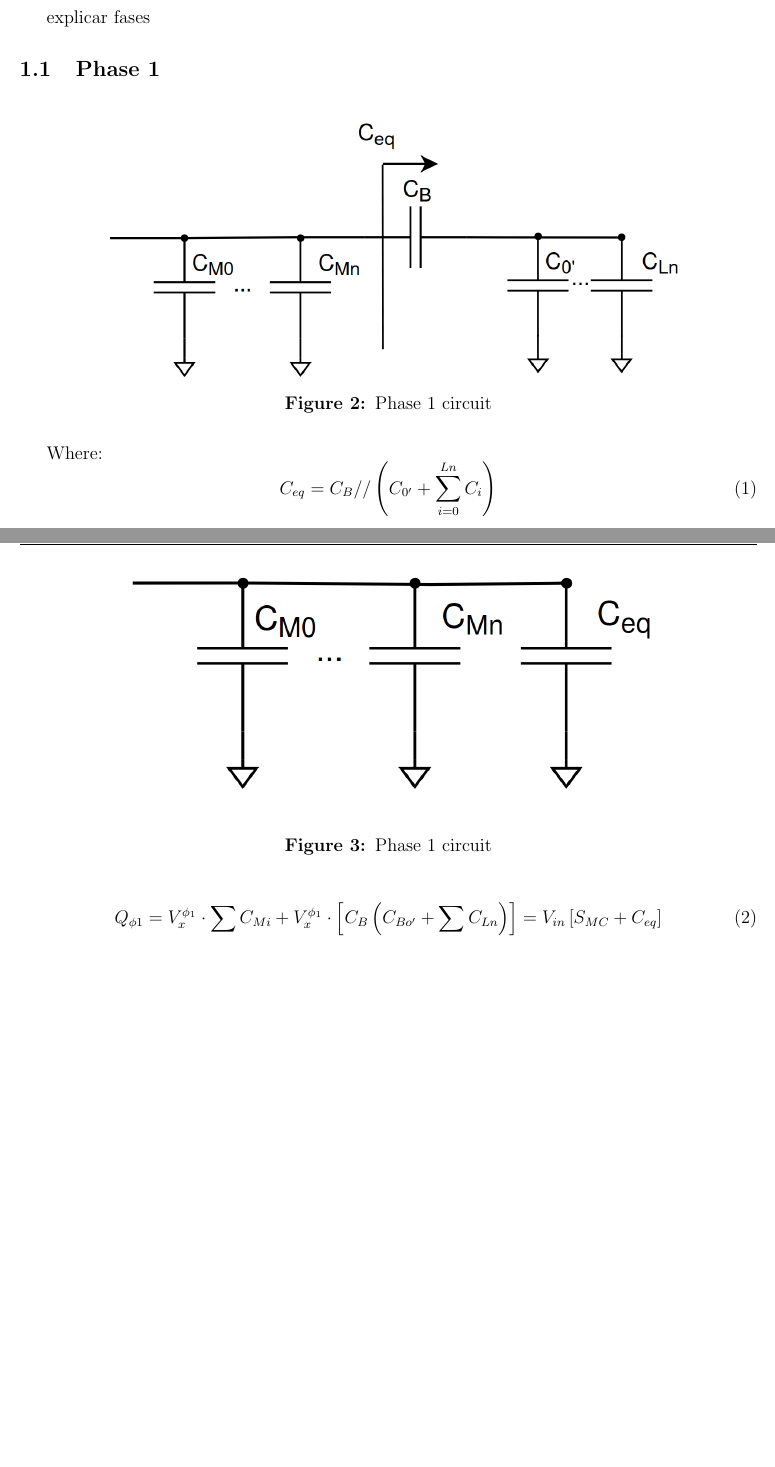
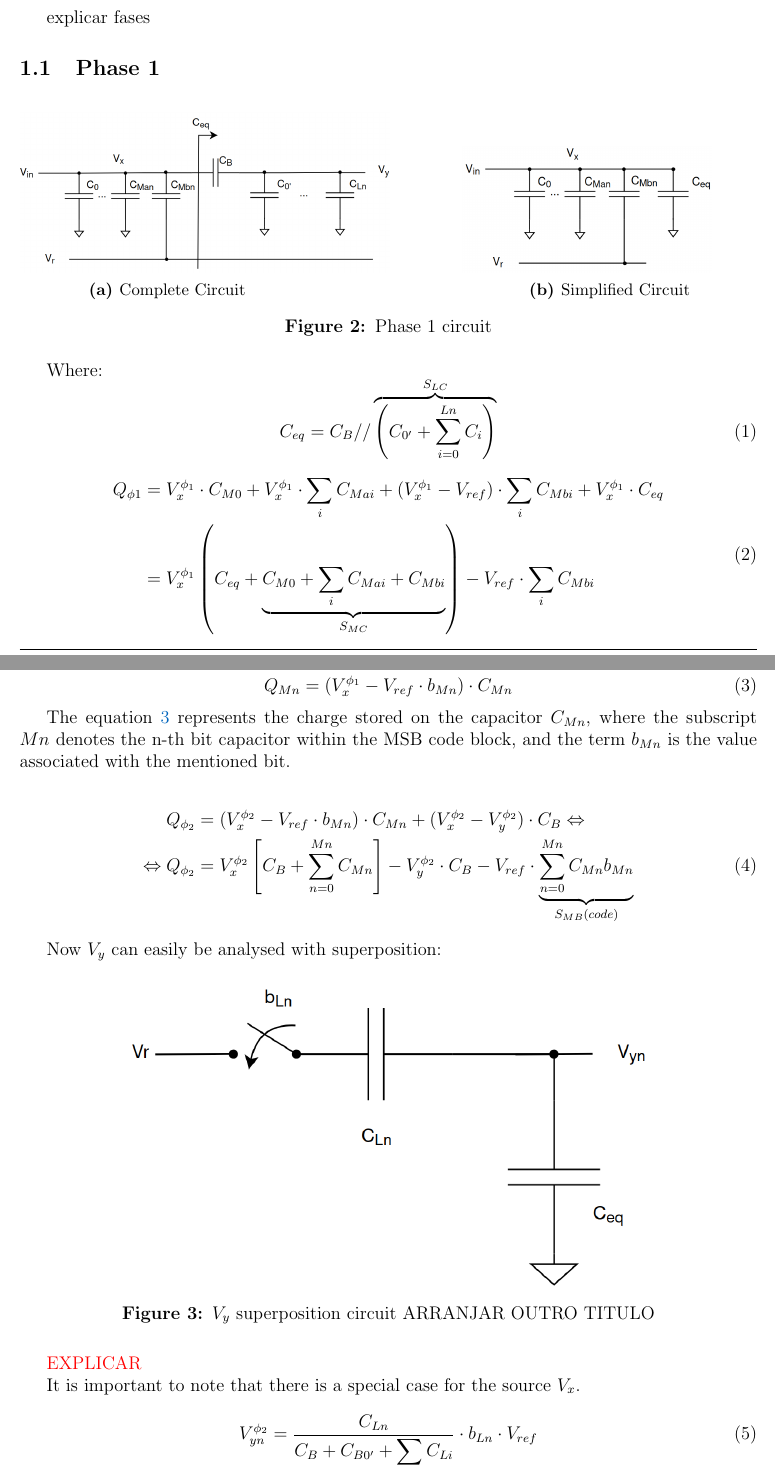
Before and after one commit to MartimAgostinho/CS-Lab1, a LaTeX document (Report/main.tex, which reads Report/Sections/DAC.tex): two parts of pages 4 and 5 of 6 before the commit and two parts of pages 4 and 5 of 7 after it, joined at a grey line, cut so that both start at the same text. Compiled offline with pdfLaTeX.

Commit message:
report update

```diff
--- a/Report/Sections/DAC.tex
+++ b/Report/Sections/DAC.tex
@@ -14,13 +17,33 @@ explicar fases
 \subsection{Phase 1}
 
 \begin{figure}[H]
+
     \centering
-    \includegraphics*[scale = 0.35]{Images/DACCircP1.png}
+    \begin{subfigure}{0.4\textwidth}
+        \includegraphics*[scale = 0.17]{Images/DACCircP1.png}
+        \caption{Complete Circuit}
+        \label{fig:first}
+    \end{subfigure}
+    \hfill
+    \begin{subfigure}{0.4\textwidth}
+        \includegraphics*[scale = 0.18]{Images/DACP1Ceq.png}
+        \caption{Simplified Circuit}
+        \label{fig:second}
+    \end{subfigure}
+
     \caption{Phase 1 circuit}
     \label{fig:P1_Circ}
 \end{figure}
 
 Where:
 \begin{equation}
-    C_{eq} = C_B // \left( C_{0'}+\sum_{i=0}^{Ln} C_i\right )
+    C_{eq} = C_B // \overbrace{\left( C_{0'}+\sum_{i=0}^{Ln} C_i\right )}^{S_{LC}}
 \end{equation}
+
+\begin{equation}
+    \begin{split}
+        Q_{\phi 1} &= V_x^{\phi_1}\cdot C_{M0}+ V_x^{\phi_1}\cdot  \sum_i C_{Mai} + (V_x^{\phi_1} - V_{ref})\cdot  \sum_i C_{Mbi}+ V_x^{\phi_1}\cdot C_{eq} \\
+        &= V_x^{\phi_1} \left( C_{eq} +\underbrace{ C_{M0} +   \sum_i C_{Mai}+C_{Mbi}}_{S_{MC}} \right ) - V_{ref}\cdot \sum_i C_{Mbi}
+    \end{split}
+    \label{eq:ChargeP1}
+\end{equation}
@@ -27,10 +58,32 @@ Where:
+\begin{equation}
+    Q_{Mn} = (V_x^{\phi_1} - V_{ref}\cdot b_{Mn})\cdot C_{Mn}
+    \label{eq:ChargeMn}
+\end{equation}
+
+The equation \ref{eq:ChargeMn} represents the charge stored on the capacitor $C_{Mn}$, where the subscript $Mn$ denotes the n-th bit capacitor within the MSB code block, and the term $b_{Mn}$ is the value associated with the mentioned bit.
+
+\begin{equation}
+    \begin{split}
+        Q_{\phi_2} &= (V_x^{\phi_2} - V_{ref}\cdot b_{Mn})\cdot C_{Mn} + (V_x^{\phi_2} - V_y^{\phi_2})\cdot C_B \Leftrightarrow \\
+       \Leftrightarrow Q_{\phi_2} &= V_x^{\phi_2}\left[C_B + \sum_{n=0}^{Mn}C_{Mn}\right]-V_{y}^{\phi_2}\cdot C_B - V_{ref}\cdot\underbrace{\sum_{n=0}^{Mn}C_{Mn} b_{Mn}}_{S_{MB}(code)}
+    \end{split}
+    \label{eq:ChargeP2}
+\end{equation}
+
+Now $V_y$ can easily be analysed with superposition:
+
+
 \begin{figure}[H]
     \centering
-    \includegraphics*[scale = 0.35]{Images/DACP1Ceq.png}
-    \caption{Phase 1 circuit}
-    \label{fig:P1_DACCeq}
+    \includegraphics*[scale = 0.35]{Images/VySuperposition.png}
+    \caption{$V_y$ superposition circuit ARRANJAR OUTRO TITULO}
+    \label{fig:VySuperposition}
 \end{figure}
 
+\textcolor{red}{EXPLICAR}
+
+It is important to note that there is a special case for the source $V_x$.
+
 \begin{equation}
-    Q_{\phi 1} = V_x^{\phi_1}\cdot \sum C_{Mi} + V_x^{\phi_1}\cdot \left [  C_B \\ \left ( C_{Bo'} + \sum C_{Ln} \right) \right ] = V_{in}\left[ S_{MC} + C_{eq} \right]
+    V_{yn}^{\phi_2} = \frac{C_{Ln}}{\displaystyle C_B + C_{B0'}+\sum_i C_{Li}}\cdot b_{Ln}\cdot V_{ref}
 \end{equation}
```
Also changed, not shown: Report/Images/DACCircP1.png, Report/Images/DACP1Ceq.png, Report/Images/VySuperposition.png (added), Report/main.pdf, Report/Sections/DAC.tex (28 more changed lines).
